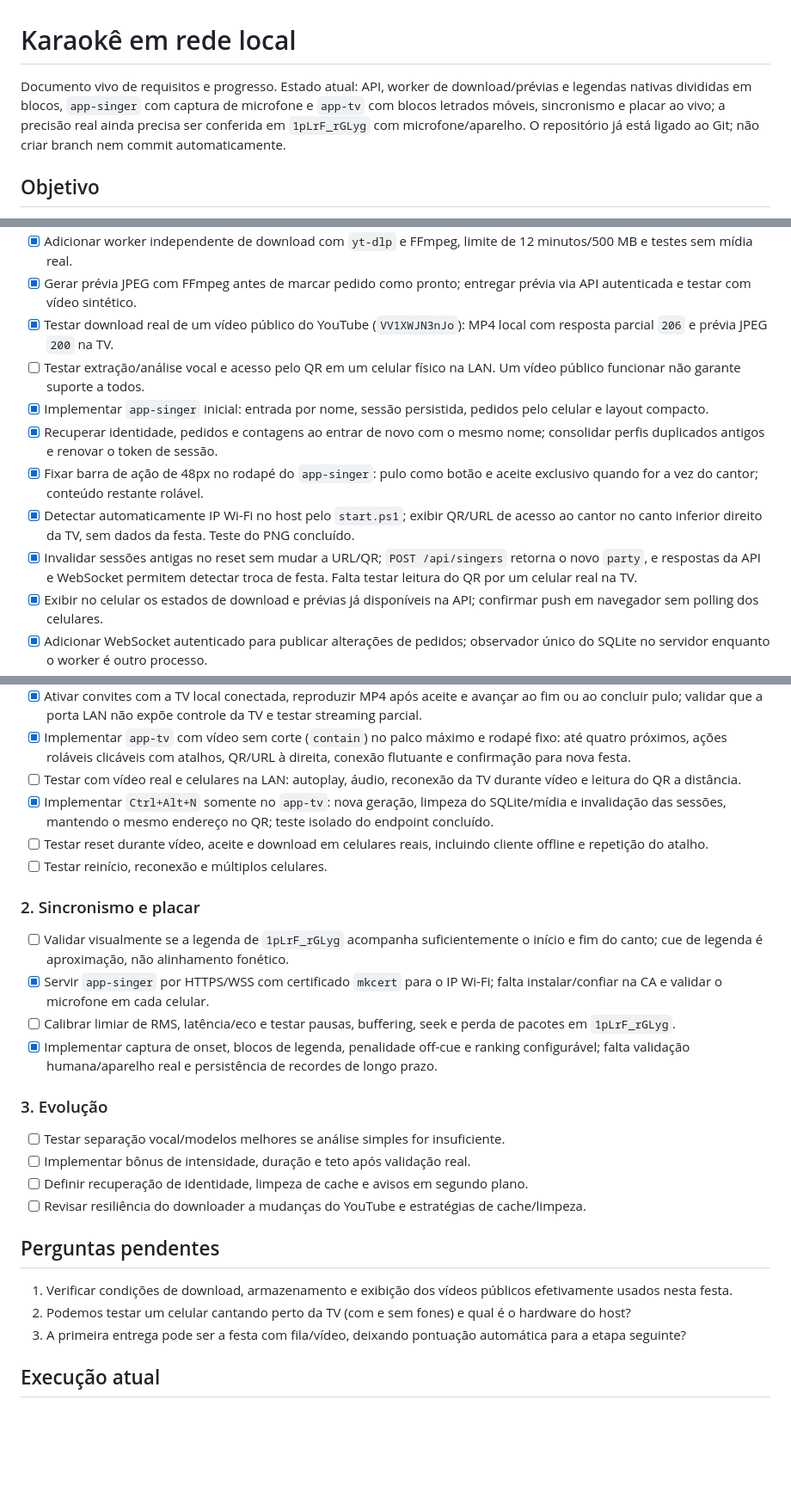
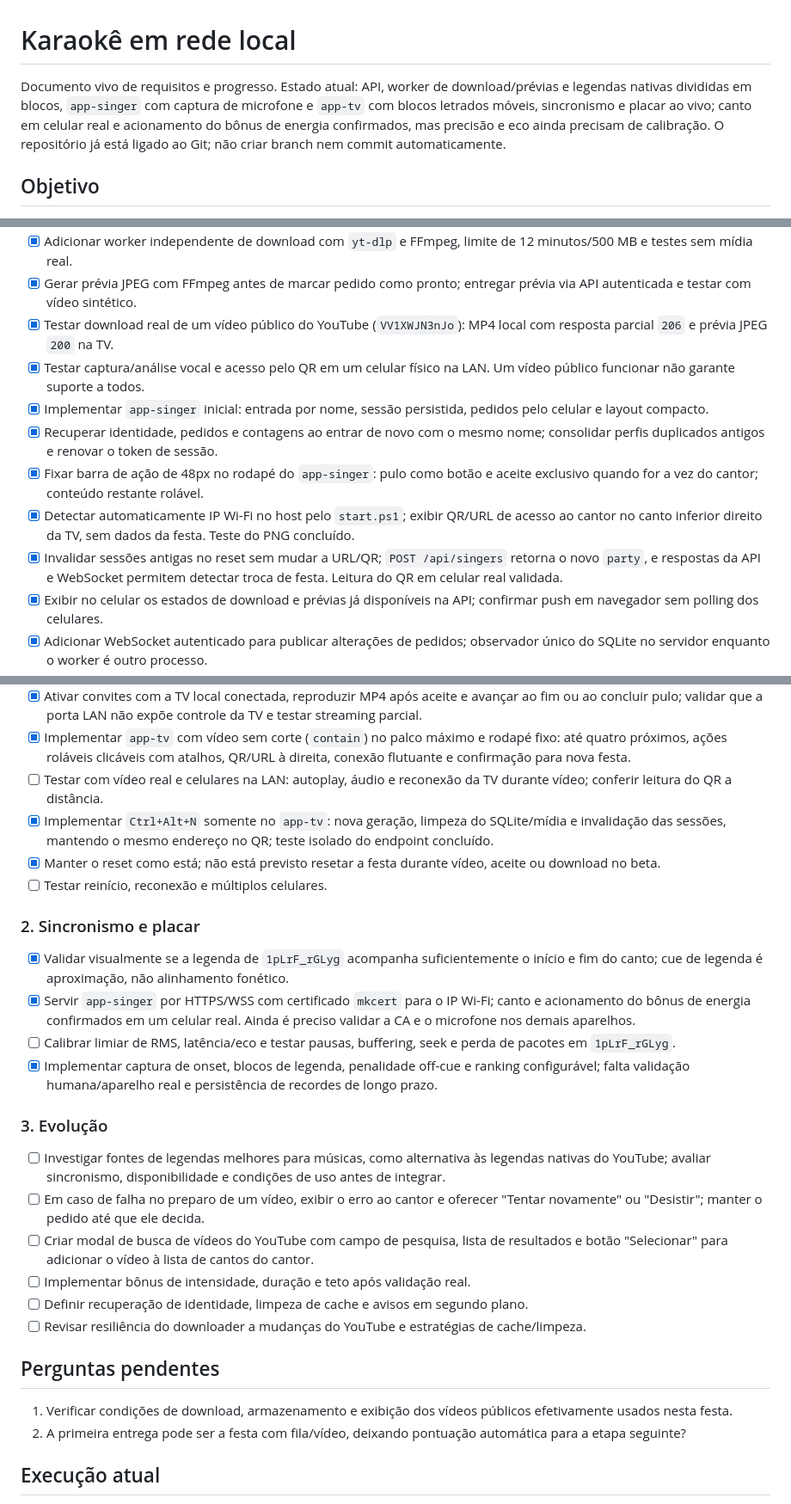
Before and after one commit to douglasdalbert/ptkrk, a Markdown page: PLANO.md, 3 parts joined by grey strips. Shown at 86% size. Rendered like a GitHub page; blank space fills up the shorter version.

Commit message:
feat: update requirements and testing notes for improved karaoke app functionality

```diff
--- a/PLANO.md
+++ b/PLANO.md
@@ -1,6 +1,6 @@
 # Karaokê em rede local
 
-Documento vivo de requisitos e progresso. Estado atual: API, worker de download/prévias e legendas nativas divididas em blocos, `app-singer` com captura de microfone e `app-tv` com blocos letrados móveis, sincronismo e placar ao vivo; a precisão real ainda precisa ser conferida em `1pLrF_rGLyg` com microfone/aparelho. O repositório já está ligado ao Git; não criar branch nem commit automaticamente.
+Documento vivo de requisitos e progresso. Estado atual: API, worker de download/prévias e legendas nativas divididas em blocos, `app-singer` com captura de microfone e `app-tv` com blocos letrados móveis, sincronismo e placar ao vivo; canto em celular real e acionamento do bônus de energia confirmados, mas precisão e eco ainda precisam de calibração. O repositório já está ligado ao Git; não criar branch nem commit automaticamente.
 
 ## Objetivo
 
@@ -84,12 +84,12 @@ Um PC Windows com Docker Desktop hospeda uma aplicação web acessível a celula
 - [x] Adicionar worker independente de download com `yt-dlp` e FFmpeg, limite de 12 minutos/500 MB e testes sem mídia real.
 - [x] Gerar prévia JPEG com FFmpeg antes de marcar pedido como pronto; entregar prévia via API autenticada e testar com vídeo sintético.
 - [x] Testar download real de um vídeo público do YouTube (`VV1XWJN3nJo`): MP4 local com resposta parcial `206` e prévia JPEG `200` na TV.
-- [ ] Testar extração/análise vocal e acesso pelo QR em um celular físico na LAN. Um vídeo público funcionar não garante suporte a todos.
+- [x] Testar captura/análise vocal e acesso pelo QR em um celular físico na LAN. Um vídeo público funcionar não garante suporte a todos.
 - [x] Implementar `app-singer` inicial: entrada por nome, sessão persistida, pedidos pelo celular e layout compacto.
 - [x] Recuperar identidade, pedidos e contagens ao entrar de novo com o mesmo nome; consolidar perfis duplicados antigos e renovar o token de sessão.
 - [x] Fixar barra de ação de 48px no rodapé do `app-singer`: pulo como botão e aceite exclusivo quando for a vez do cantor; conteúdo restante rolável.
 - [x] Detectar automaticamente IP Wi-Fi no host pelo `start.ps1`; exibir QR/URL de acesso ao cantor no canto inferior direito da TV, sem dados da festa. Teste do PNG concluído.
-- [x] Invalidar sessões antigas no reset sem mudar a URL/QR; `POST /api/singers` retorna o novo `party`, e respostas da API e WebSocket permitem detectar troca de festa. Falta testar leitura do QR por um celular real na TV.
+- [x] Invalidar sessões antigas no reset sem mudar a URL/QR; `POST /api/singers` retorna o novo `party`, e respostas da API e WebSocket permitem detectar troca de festa. Leitura do QR em celular real validada.
 - [x] Exibir no celular os estados de download e prévias já disponíveis na API; confirmar push em navegador sem polling dos celulares.
 - [x] Adicionar WebSocket autenticado para publicar alterações de pedidos; observador único do SQLite no servidor enquanto o worker é outro processo.
 - [x] Posicionar pedidos desde a entrada, intercalar cantores e proteger as duas primeiras posições; testar A/B/C e selecionar a primeira pronta do pódio sem reordená-lo.
@@ -101,21 +101,23 @@ Um PC Windows com Docker Desktop hospeda uma aplicação web acessível a celula
 - [x] Permitir remover um pedido próprio não aceito após `ConfirmDialog` reutilizável com título e prévia opcional; cancelar conserva o pedido, confirmar compacta a fila e impede ressurgimento ao terminar download.
 - [x] Ativar convites com a TV local conectada, reproduzir MP4 após aceite e avançar ao fim ou ao concluir pulo; validar que a porta LAN não expõe controle da TV e testar streaming parcial.
 - [x] Implementar `app-tv` com vídeo sem corte (`contain`) no palco máximo e rodapé fixo: até quatro próximos, ações roláveis clicáveis com atalhos, QR/URL à direita, conexão flutuante e confirmação para nova festa.
-- [ ] Testar com vídeo real e celulares na LAN: autoplay, áudio, reconexão da TV durante vídeo e leitura do QR a distância.
+- [ ] Testar com vídeo real e celulares na LAN: autoplay, áudio e reconexão da TV durante vídeo; conferir leitura do QR a distância.
 - [x] Implementar `Ctrl+Alt+N` somente no `app-tv`: nova geração, limpeza do SQLite/mídia e invalidação das sessões, mantendo o mesmo endereço no QR; teste isolado do endpoint concluído.
-- [ ] Testar reset durante vídeo, aceite e download em celulares reais, incluindo cliente offline e repetição do atalho.
+- [x] Manter o reset como está; não está previsto resetar a festa durante vídeo, aceite ou download no beta.
 - [ ] Testar reinício, reconexão e múltiplos celulares.
 
 ### 2. Sincronismo e placar
 
-- [ ] Validar visualmente se a legenda de `1pLrF_rGLyg` acompanha suficientemente o início e fim do canto; cue de legenda é aproximação, não alinhamento fonético.
-- [x] Servir `app-singer` por HTTPS/WSS com certificado `mkcert` para o IP Wi-Fi; falta instalar/confiar na CA e validar o microfone em cada celular.
+- [x] Validar visualmente se a legenda de `1pLrF_rGLyg` acompanha suficientemente o início e fim do canto; cue de legenda é aproximação, não alinhamento fonético.
+- [x] Servir `app-singer` por HTTPS/WSS com certificado `mkcert` para o IP Wi-Fi; canto e acionamento do bônus de energia confirmados em um celular real. Ainda é preciso validar a CA e o microfone nos demais aparelhos.
 - [ ] Calibrar limiar de RMS, latência/eco e testar pausas, buffering, seek e perda de pacotes em `1pLrF_rGLyg`.
 - [x] Implementar captura de onset, blocos de legenda, penalidade off-cue e ranking configurável; falta validação humana/aparelho real e persistência de recordes de longo prazo.
 
 ### 3. Evolução
 
-- [ ] Testar separação vocal/modelos melhores se análise simples for insuficiente.
+- [ ] Investigar fontes de legendas melhores para músicas, como alternativa às legendas nativas do YouTube; avaliar sincronismo, disponibilidade e condições de uso antes de integrar.
+- [ ] Em caso de falha no preparo de um vídeo, exibir o erro ao cantor e oferecer "Tentar novamente" ou "Desistir"; manter o pedido até que ele decida.
+- [ ] Criar modal de busca de vídeos do YouTube com campo de pesquisa, lista de resultados e botão "Selecionar" para adicionar o vídeo à lista de cantos do cantor.
 - [ ] Implementar bônus de intensidade, duração e teto após validação real.
 - [ ] Definir recuperação de identidade, limpeza de cache e avisos em segundo plano.
 - [ ] Revisar resiliência do downloader a mudanças do YouTube e estratégias de cache/limpeza.
@@ -123,8 +125,7 @@ Um PC Windows com Docker Desktop hospeda uma aplicação web acessível a celula
 ## Perguntas pendentes
 
 1. Verificar condições de download, armazenamento e exibição dos vídeos públicos efetivamente usados nesta festa.
-2. Podemos testar um celular cantando perto da TV (com e sem fones) e qual é o hardware do host?
-3. A primeira entrega pode ser a festa com fila/vídeo, deixando pontuação automática para a etapa seguinte?
+2. A primeira entrega pode ser a festa com fila/vídeo, deixando pontuação automática para a etapa seguinte?
 
 ## Execução atual
 
```
